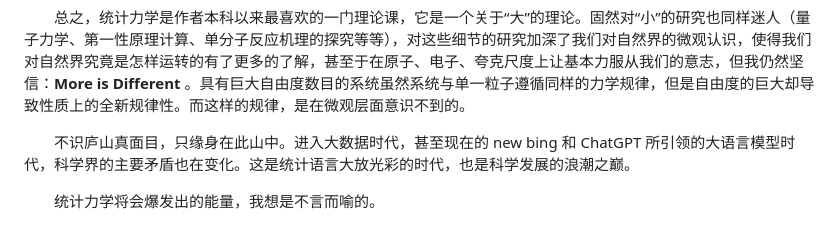
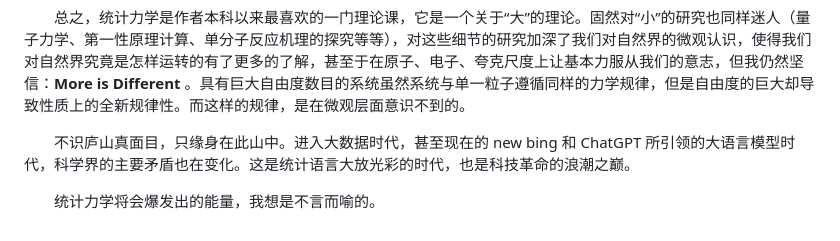
Before and after one commit to Bessgendre/Introduction-to-Statistical-Mechanics, a Markdown page: README.md, the part around the change. GitHub-like rendering.

Commit message:
changed some expressions to be more accurate

```diff
--- a/README.md
+++ b/README.md
@@ -25,6 +25,6 @@ $$
 
 &emsp;&emsp;总之，统计力学是作者本科以来最喜欢的一门理论课，它是一个关于“大”的理论。固然对“小”的研究也同样迷人（量子力学、第一性原理计算、单分子反应机理的探究等等），对这些细节的研究加深了我们对自然界的微观认识，使得我们对自然界究竟是怎样运转的有了更多的了解，甚至于在原子、电子、夸克尺度上让基本力服从我们的意志，但我仍然坚信：**More is Different** 。具有巨大自由度数目的系统虽然系统与单一粒子遵循同样的力学规律，但是自由度的巨大却导致性质上的全新规律性。而这样的规律，是在微观层面意识不到的。
 
-&emsp;&emsp;不识庐山真面目，只缘身在此山中。进入大数据时代，甚至现在的 new bing 和 ChatGPT 所引领的大语言模型时代，科学界的主要矛盾也在变化。这是统计语言大放光彩的时代，也是科学发展的浪潮之巅。
+&emsp;&emsp;不识庐山真面目，只缘身在此山中。进入大数据时代，甚至现在的 new bing 和 ChatGPT 所引领的大语言模型时代，科学界的主要矛盾也在变化。这是统计语言大放光彩的时代，也是科技革命的浪潮之巅。
 
 &emsp;&emsp;统计力学将会爆发出的能量，我想是不言而喻的。
```
